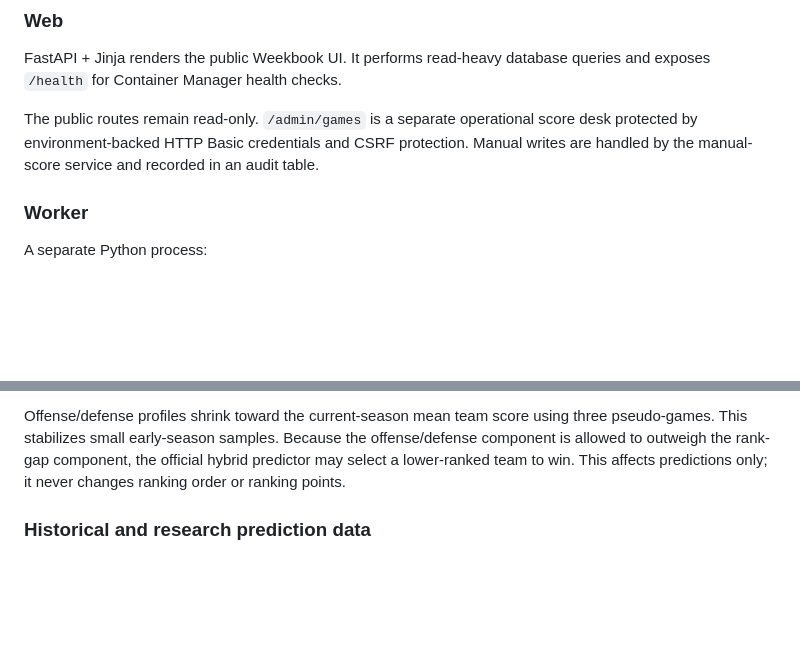
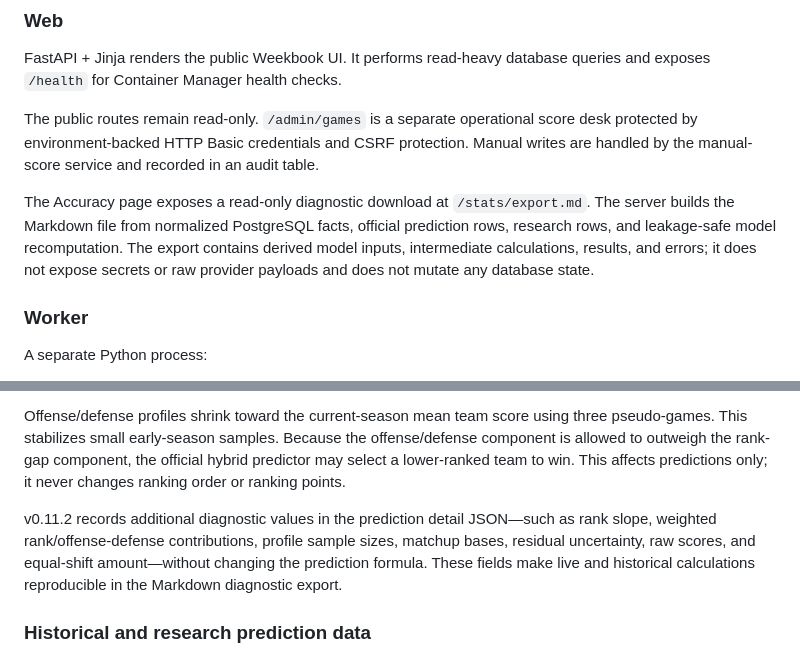
Before and after one commit to larrybillinger/NCAA_BCS_RANKING_CALCULATOR, a Markdown page: docs/architecture.md, 2 parts joined by grey strips. Drawn GitHub-style; blank space fills up the shorter version.

Commit message:
Document read-only diagnostic export architecture

```diff
--- a/docs/architecture.md
+++ b/docs/architecture.md
@@ -6,6 +6,8 @@
 FastAPI + Jinja renders the public Weekbook UI. It performs read-heavy database queries and exposes `/health` for Container Manager health checks.
 
 The public routes remain read-only. `/admin/games` is a separate operational score desk protected by environment-backed HTTP Basic credentials and CSRF protection. Manual writes are handled by the manual-score service and recorded in an audit table.
+
+The Accuracy page exposes a read-only diagnostic download at `/stats/export.md`. The server builds the Markdown file from normalized PostgreSQL facts, official prediction rows, research rows, and leakage-safe model recomputation. The export contains derived model inputs, intermediate calculations, results, and errors; it does not expose secrets or raw provider payloads and does not mutate any database state.
 
 ### Worker
 A separate Python process:
@@ -48,6 +50,8 @@ The active production predictor is `hybrid_core_v1`. For each matchup it compute
 
 Offense/defense profiles shrink toward the current-season mean team score using three pseudo-games. This stabilizes small early-season samples. Because the offense/defense component is allowed to outweigh the rank-gap component, the official hybrid predictor may select a lower-ranked team to win. This affects predictions only; it never changes ranking order or ranking points.
 
+v0.11.2 records additional diagnostic values in the prediction detail JSON—such as rank slope, weighted rank/offense-defense contributions, profile sample sizes, matchup bases, residual uncertainty, raw scores, and equal-shift amount—without changing the prediction formula. These fields make live and historical calculations reproducible in the Markdown diagnostic export.
+
 ### Historical and research prediction data
 
 `prediction_snapshots` contains official/current production predictions keyed by predictor version. Active views filter to the configured predictor, currently `hybrid_core_v1`.
```
